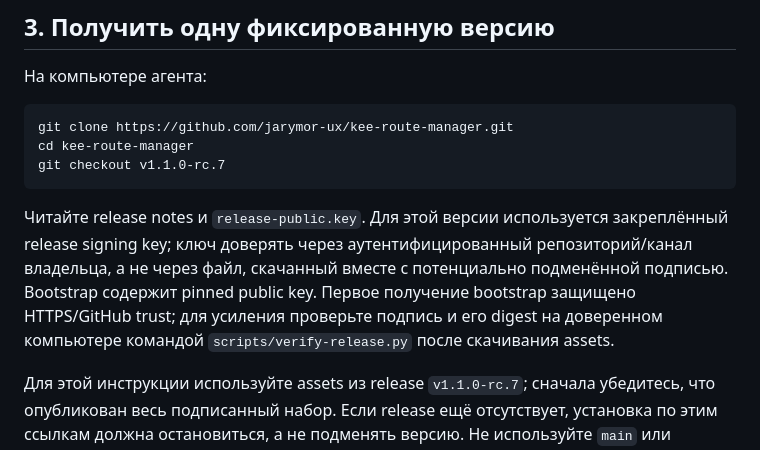
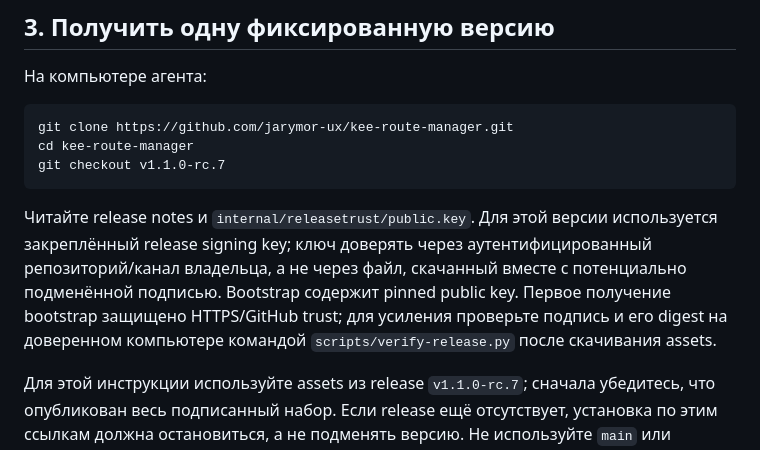
Before and after one commit to jarymor-ux/kee-route-manager, a Markdown page: docs/AGENT_INSTALL.md, the part around the change. GitHub-like rendering.

Commit message:
docs(install): point to canonical release trust key

````diff
--- a/docs/AGENT_INSTALL.md
+++ b/docs/AGENT_INSTALL.md
@@ -57,7 +57,7 @@ cd kee-route-manager
 git checkout v1.1.0-rc.7
 ```
 
-Читайте release notes и `release-public.key`. Для этой версии используется закреплённый release signing key; ключ доверять через аутентифицированный репозиторий/канал владельца, а не через файл, скачанный вместе с потенциально подменённой подписью. Bootstrap содержит pinned public key. Первое получение bootstrap защищено HTTPS/GitHub trust; для усиления проверьте подпись и его digest на доверенном компьютере командой `scripts/verify-release.py` после скачивания assets.
+Читайте release notes и `internal/releasetrust/public.key`. Для этой версии используется закреплённый release signing key; ключ доверять через аутентифицированный репозиторий/канал владельца, а не через файл, скачанный вместе с потенциально подменённой подписью. Bootstrap содержит pinned public key. Первое получение bootstrap защищено HTTPS/GitHub trust; для усиления проверьте подпись и его digest на доверенном компьютере командой `scripts/verify-release.py` после скачивания assets.
 
 Для этой инструкции используйте assets из release `v1.1.0-rc.7`; сначала убедитесь, что опубликован весь подписанный набор. Если release ещё отсутствует, установка по этим ссылкам должна остановиться, а не подменять версию. Не используйте `main` или `/releases/latest` для установки. Версия, бинарники, сервисы и конфигурации должны совпадать.
 
````
